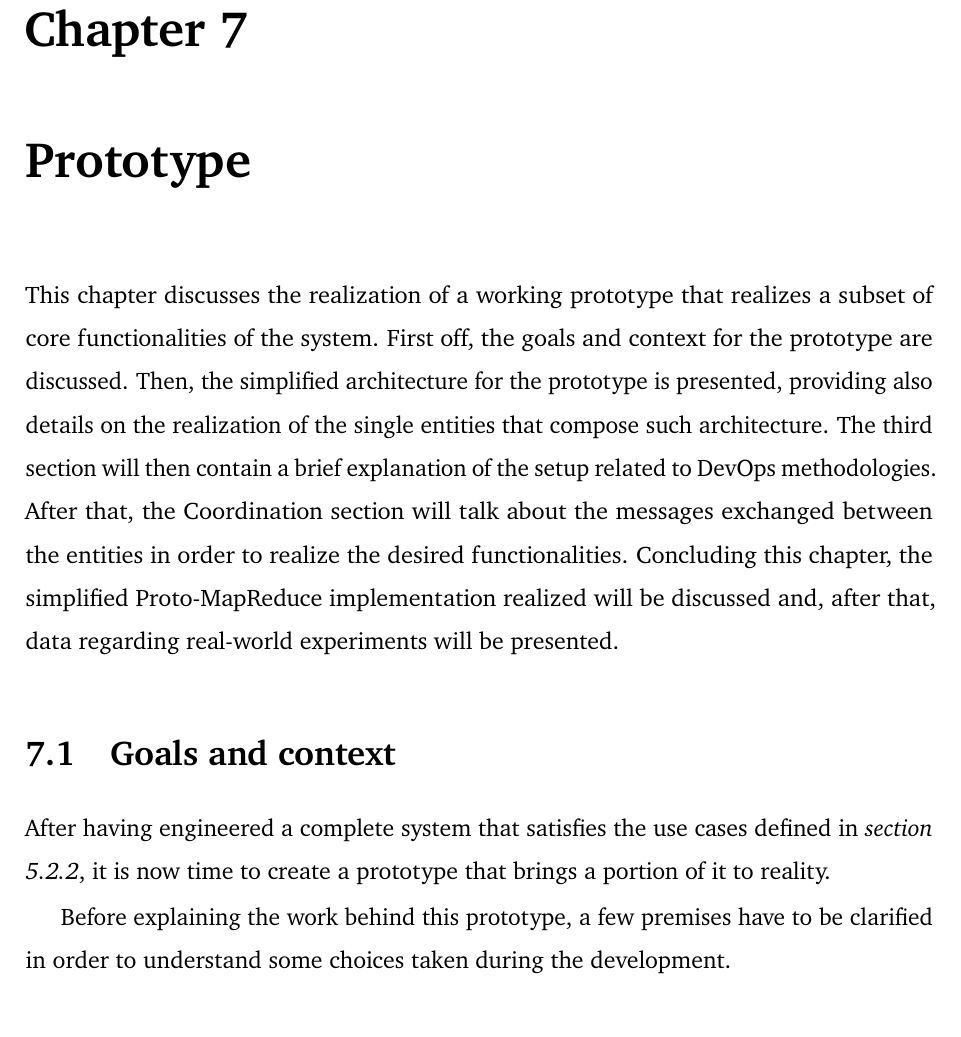
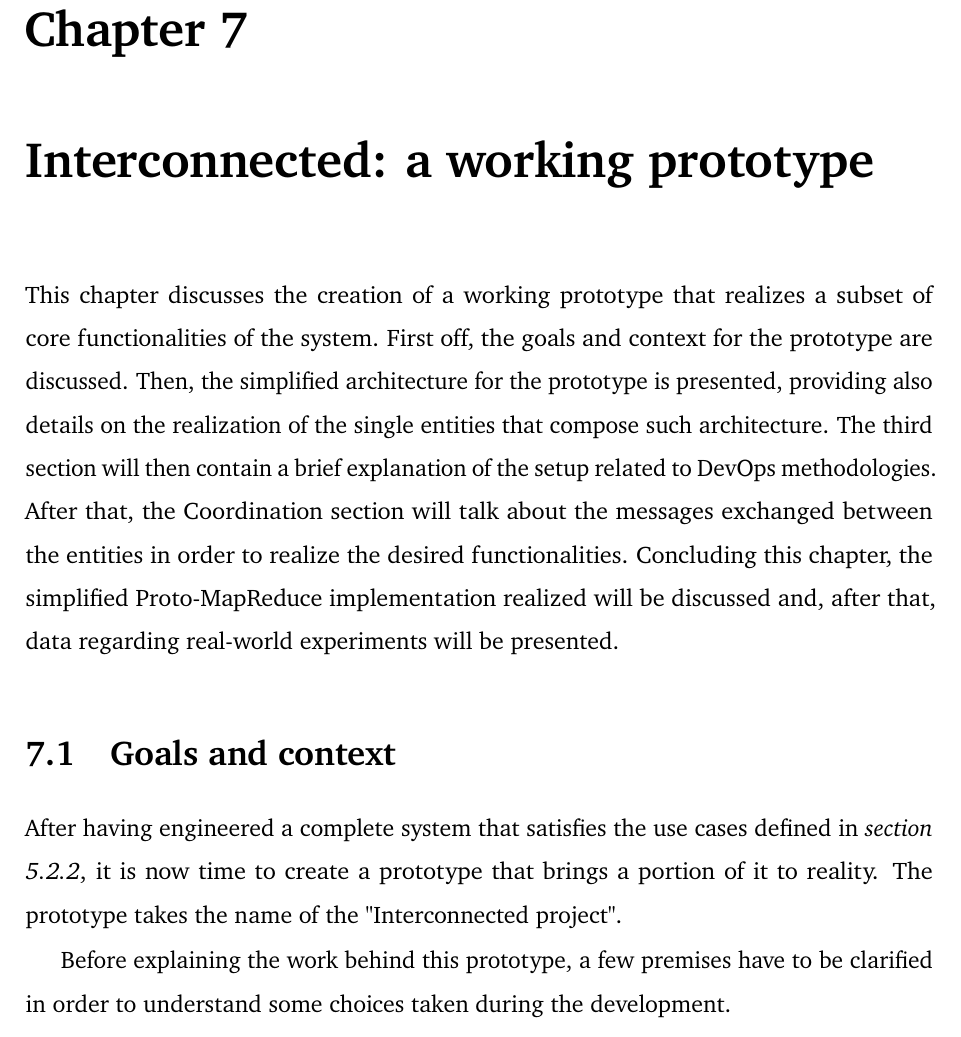
Before and after one commit to Tale152/master-thesis, a LaTeX thesis (main.tex, which reads document/chapters/chapter_7/chapter_7.tex, document/chapters/chapter_7/sections/1_goals_and_context.tex): part of page 109 of 122, cut so that both start at the same text. Compiled offline with pdfLaTeX.

Commit message:
minor changes

```diff
--- a/document/chapters/chapter_7/chapter_7.tex
+++ b/document/chapters/chapter_7/chapter_7.tex
@@ -1,5 +1,5 @@
-\chapter{Prototype}
-This chapter discusses the realization of a working prototype that realizes a subset of core functionalities of the system. First off, the goals and context for the prototype are discussed. Then, the simplified architecture for the prototype is presented, providing also details on the realization of the single entities that compose such architecture. The third section will then contain a brief explanation of the setup related to DevOps methodologies. After that, the Coordination section will talk about the messages exchanged between the entities in order to realize the desired functionalities. Concluding this chapter, the simplified Proto-MapReduce implementation realized will be discussed and, after that, data regarding real-world experiments will be presented.
+\chapter{Interconnected: a working prototype}
+This chapter discusses the creation of a working prototype that realizes a subset of core functionalities of the system. First off, the goals and context for the prototype are discussed. Then, the simplified architecture for the prototype is presented, providing also details on the realization of the single entities that compose such architecture. The third section will then contain a brief explanation of the setup related to DevOps methodologies. After that, the Coordination section will talk about the messages exchanged between the entities in order to realize the desired functionalities. Concluding this chapter, the simplified Proto-MapReduce implementation realized will be discussed and, after that, data regarding real-world experiments will be presented.
 
 \input{document/chapters/chapter_7/sections/1_goals_and_context.tex}
 \input{document/chapters/chapter_7/sections/2_simplified_architecture.tex}
--- a/document/chapters/chapter_7/sections/1_goals_and_context.tex
+++ b/document/chapters/chapter_7/sections/1_goals_and_context.tex
@@ -1,5 +1,5 @@
 \section{Goals and context}
-After having engineered a complete system that satisfies the use cases defined in \textit{section \ref{use_cases}}, it is now time to create a prototype that brings a portion of it to reality.
+After having engineered a complete system that satisfies the use cases defined in \textit{section \ref{use_cases}}, it is now time to create a prototype that brings a portion of it to reality. The prototype takes the name of the "Interconnected project".
 
 Before explaining the work behind this prototype, a few premises have to be clarified in order to understand some choices taken during the development.
 
```
